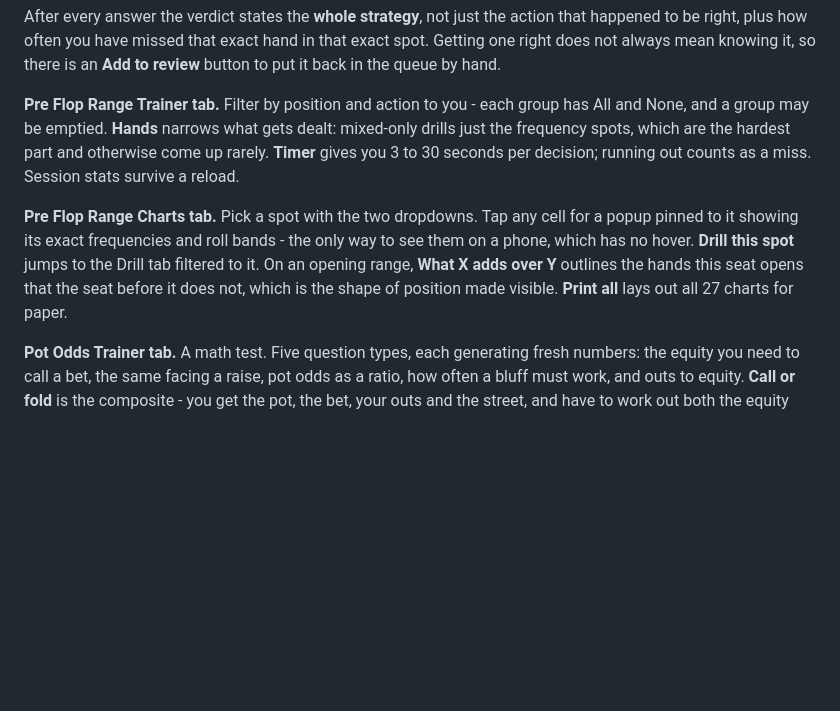
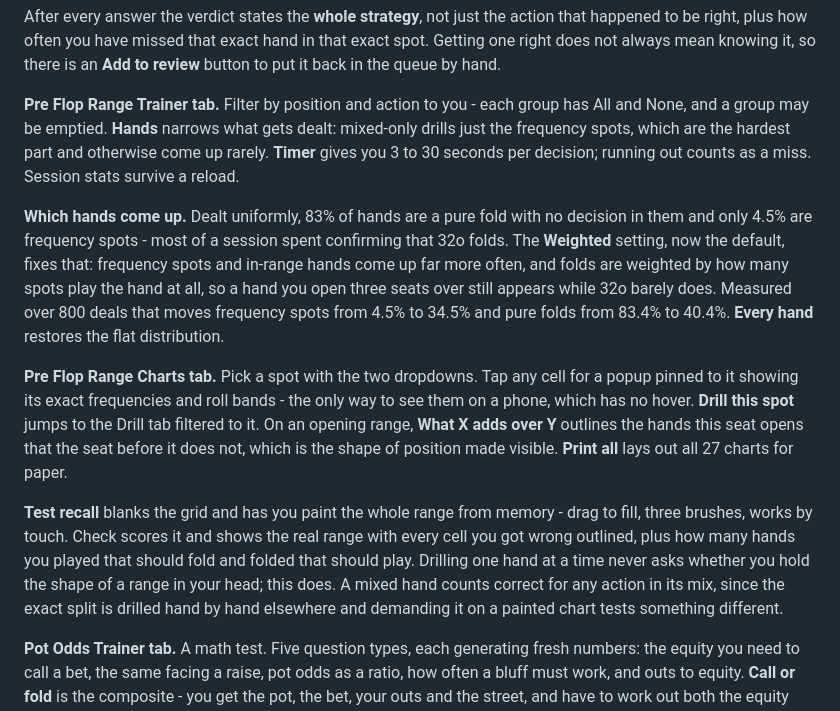
Before and after one commit to SunnySinghhh/NLH-Trainer, a Markdown page: README.md, the part around the change. Rendered like a GitHub page; blank space fills up the shorter version.

Commit message:
Document the deal weighting and the recall test

```diff
--- a/README.md
+++ b/README.md
@@ -82,12 +82,30 @@ drills just the frequency spots, which are the hardest part and otherwise come
 up rarely. **Timer** gives you 3 to 30 seconds per decision; running out counts
 as a miss. Session stats survive a reload.
 
+**Which hands come up.** Dealt uniformly, 83% of hands are a pure fold with no
+decision in them and only 4.5% are frequency spots - most of a session spent
+confirming that 32o folds. The **Weighted** setting, now the default, fixes
+that: frequency spots and in-range hands come up far more often, and folds are
+weighted by how many spots play the hand at all, so a hand you open three seats
+over still appears while 32o barely does. Measured over 800 deals that moves
+frequency spots from 4.5% to 34.5% and pure folds from 83.4% to 40.4%. **Every
+hand** restores the flat distribution.
+
 **Pre Flop Range Charts tab.** Pick a spot with the two dropdowns. Tap any cell for a popup pinned
 to it showing its exact frequencies and roll bands - the only way to see them
 on a phone, which has no hover. **Drill this spot** jumps to the Drill tab filtered to it. On an opening
 range, **What X adds over Y** outlines the hands this seat opens that the seat
 before it does not, which is the shape of position made visible. **Print all**
 lays out all 27 charts for paper.
+
+**Test recall** blanks the grid and has you paint the whole range from memory -
+drag to fill, three brushes, works by touch. Check scores it and shows the real
+range with every cell you got wrong outlined, plus how many hands you played
+that should fold and folded that should play. Drilling one hand at a time never
+asks whether you hold the shape of a range in your head; this does. A mixed
+hand counts correct for any action in its mix, since the exact split is drilled
+hand by hand elsewhere and demanding it on a painted chart tests something
+different.
 
 **Pot Odds Trainer tab.** A math test. Five question types, each generating fresh
 numbers: the equity you need to call a bet, the same facing a raise, pot odds
```
